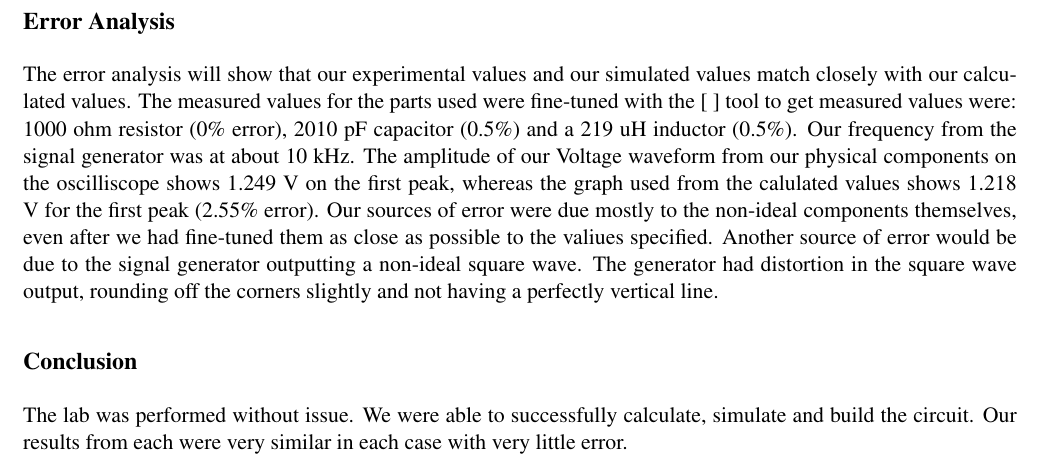
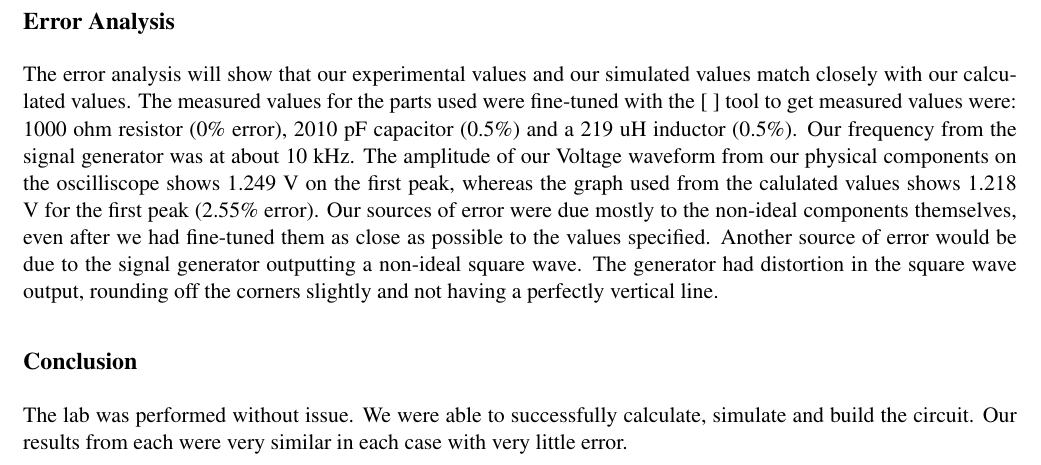
Before and after one commit to jkmunson/ENGR241, a LaTeX document (Laplace/Report/Laplace.tex): part of page 3 of 3, cut so that both start at the same text. Compiled offline with pdfLaTeX.

Commit message:
Update Laplace.tex

```diff
--- a/Laplace/Report/Laplace.tex
+++ b/Laplace/Report/Laplace.tex
@@ -56,7 +56,7 @@
 	\subsection*{Error Analysis}
 	The error analysis will show that our experimental values and our simulated values match closely with our calculated values. The measured values for the parts used were fine-tuned with the [    ] tool to get measured values were: 1000 ohm resistor (0\% error), 2010 pF capacitor (0.5\%) and a 219 uH inductor (0.5\%). Our frequency from the signal generator was at about 10 kHz.
 	The amplitude of our Voltage waveform from our physical components on the oscilliscope shows 1.249 V on the first peak, whereas the graph used from the calulated values shows 1.218 V for the first peak (2.55\% error).
-	Our sources of error were due mostly to the non-ideal components themselves, even after we had fine-tuned them as close as possible to the valiues specified. Another source of error would be due to the signal generator outputting a non-ideal square wave. The generator had distortion in the square wave output, rounding off the corners slightly and not having a perfectly vertical line.
+	Our sources of error were due mostly to the non-ideal components themselves, even after we had fine-tuned them as close as possible to the values specified. Another source of error would be due to the signal generator outputting a non-ideal square wave. The generator had distortion in the square wave output, rounding off the corners slightly and not having a perfectly vertical line.
 	\subsection*{Conclusion}
 	The lab was performed without issue. We were able to successfully calculate, simulate and build the circuit. Our results from each were very similar in each case with very little error.
 \end{document}
```
